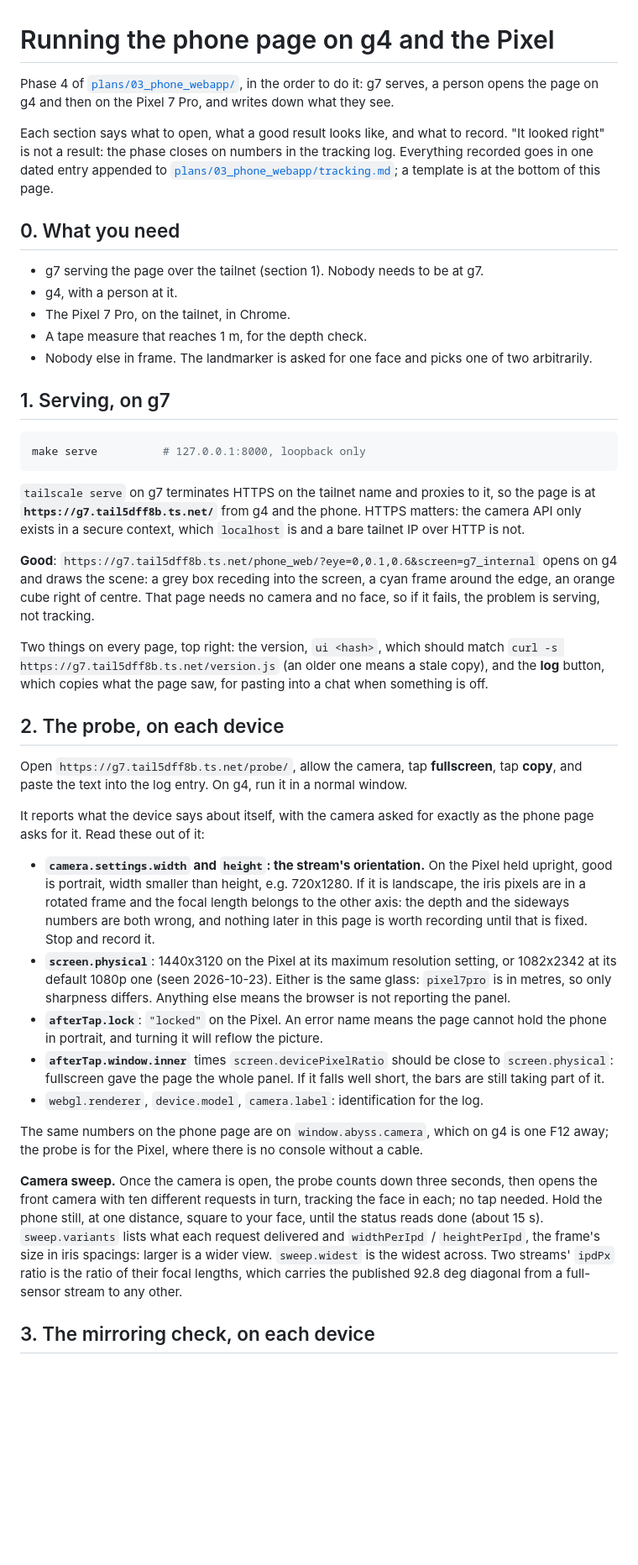
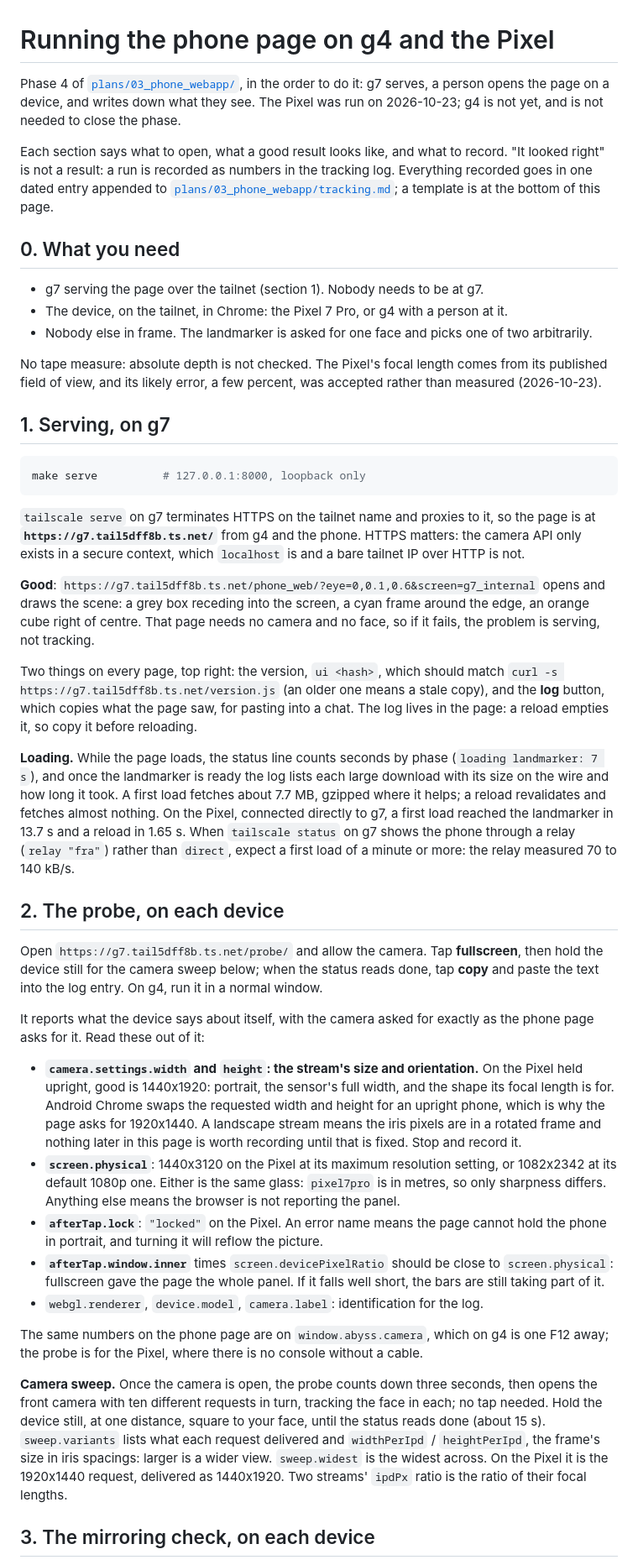
Before and after one commit to Pitrified/abyss, a Markdown page: docs/guides/phone_runbook.md, the part around one of its changes. Shown at 84% size. GitHub-like rendering; blank space fills up the shorter version.

```diff
--- a/docs/guides/phone_runbook.md
+++ b/docs/guides/phone_runbook.md
@@ -1,10 +1,11 @@
 # Running the phone page on g4 and the Pixel
 
 Phase 4 of [`plans/03_phone_webapp/`](../../plans/03_phone_webapp/tracking.md), in the order to do it:
-g7 serves, a person opens the page on g4 and then on the Pixel 7 Pro, and writes down what they see.
+g7 serves, a person opens the page on a device, and writes down what they see.
+The Pixel was run on 2026-10-23; g4 is not yet, and is not needed to close the phase.
 
 Each section says what to open, what a good result looks like, and what to record.
-"It looked right" is not a result: the phase closes on numbers in the tracking log.
+"It looked right" is not a result: a run is recorded as numbers in the tracking log.
 Everything recorded goes in one dated entry appended to
 [`plans/03_phone_webapp/tracking.md`](../../plans/03_phone_webapp/tracking.md);
 a template is at the bottom of this page.
@@ -12,10 +13,12 @@ a template is at the bottom of this page.
 ## 0. What you need
 
 - g7 serving the page over the tailnet (section 1). Nobody needs to be at g7.
-- g4, with a person at it.
-- The Pixel 7 Pro, on the tailnet, in Chrome.
-- A tape measure that reaches 1 m, for the depth check.
+- The device, on the tailnet, in Chrome: the Pixel 7 Pro, or g4 with a person at it.
 - Nobody else in frame. The landmarker is asked for one face and picks one of two arbitrarily.
+
+No tape measure: absolute depth is not checked. The Pixel's focal length comes from its published
+field of view, and its likely error, a few percent, was accepted rather than measured
+(2026-10-23).
 
 ## 1. Serving, on g7
 
@@ -28,31 +31,41 @@ make serve          # 127.0.0.1:8000, loopback only
 HTTPS matters: the camera API only exists in a secure context, which `localhost` is and a bare
 tailnet IP over HTTP is not.
 
-**Good**: `https://g7.tail5dff8b.ts.net/phone_web/?eye=0,0.1,0.6&screen=g7_internal` opens on g4 and
+**Good**: `https://g7.tail5dff8b.ts.net/phone_web/?eye=0,0.1,0.6&screen=g7_internal` opens and
 draws the scene: a grey box receding into the screen, a cyan frame around the edge, an orange cube
 right of centre.
 That page needs no camera and no face, so if it fails, the problem is serving, not tracking.
 
 Two things on every page, top right: the version, `ui <hash>`, which should match
 `curl -s https://g7.tail5dff8b.ts.net/version.js` (an older one means a stale copy), and the
-**log** button, which copies what the page saw, for pasting into a chat when something is off.
+**log** button, which copies what the page saw, for pasting into a chat.
+The log lives in the page: a reload empties it, so copy it before reloading.
+
+**Loading.** While the page loads, the status line counts seconds by phase
+(`loading landmarker: 7 s`), and once the landmarker is ready the log lists each large download
+with its size on the wire and how long it took.
+A first load fetches about 7.7 MB, gzipped where it helps; a reload revalidates and fetches almost
+nothing. On the Pixel, connected directly to g7, a first load reached the landmarker in 13.7 s and
+a reload in 1.65 s. When `tailscale status` on g7 shows the phone through a relay (`relay "fra"`)
+rather than `direct`, expect a first load of a minute or more: the relay measured 70 to 140 kB/s.
 
 ## 2. The probe, on each device
 
-Open `https://g7.tail5dff8b.ts.net/probe/`, allow the camera, tap **fullscreen**, tap **copy**,
-and paste the text into the log entry. On g4, run it in a normal window.
+Open `https://g7.tail5dff8b.ts.net/probe/` and allow the camera.
+Tap **fullscreen**, then hold the device still for the camera sweep below; when the status reads
+done, tap **copy** and paste the text into the log entry. On g4, run it in a normal window.
 
 It reports what the device says about itself, with the camera asked for exactly as the phone page
 asks for it. Read these out of it:
 
-- **`camera.settings.width` and `height`: the stream's orientation.** On the Pixel held upright,
-  good is portrait, width smaller than height, e.g. 720x1280.
-  If it is landscape, the iris pixels are in a rotated frame and the focal length belongs to the
-  other axis: the depth and the sideways numbers are both wrong, and nothing later in this page is
-  worth recording until that is fixed. Stop and record it.
+- **`camera.settings.width` and `height`: the stream's size and orientation.** On the Pixel held
+  upright, good is 1440x1920: portrait, the sensor's full width, and the shape its focal length is
+  for. Android Chrome swaps the requested width and height for an upright phone, which is why the
+  page asks for 1920x1440. A landscape stream means the iris pixels are in a rotated frame and
+  nothing later in this page is worth recording until that is fixed. Stop and record it.
 - **`screen.physical`**: 1440x3120 on the Pixel at its maximum resolution setting, or 1082x2342 at
-  its default 1080p one (seen 2026-10-23). Either is the same glass: `pixel7pro` is in metres, so
-  only sharpness differs. Anything else means the browser is not reporting the panel.
+  its default 1080p one. Either is the same glass: `pixel7pro` is in metres, so only sharpness
+  differs. Anything else means the browser is not reporting the panel.
 - **`afterTap.lock`**: `"locked"` on the Pixel. An error name means the page cannot hold the
   phone in portrait, and turning it will reflow the picture.
 - **`afterTap.window.inner`** times `screen.devicePixelRatio` should be close to `screen.physical`:
@@ -65,11 +78,11 @@ probe is for the Pixel, where there is no console without a cable.
 
 **Camera sweep.** Once the camera is open, the probe counts down three seconds, then opens the
 front camera with ten different requests in turn, tracking the face in each; no tap needed. Hold
-the phone still, at one distance, square to your face, until the status reads done (about 15 s).
+the device still, at one distance, square to your face, until the status reads done (about 15 s).
 `sweep.variants` lists what each request delivered and `widthPerIpd` / `heightPerIpd`, the frame's
-size in iris spacings: larger is a wider view. `sweep.widest` is the widest across. Two streams'
-`ipdPx` ratio is the ratio of their focal lengths, which carries the published 92.8 deg diagonal
-from a full-sensor stream to any other.
+size in iris spacings: larger is a wider view. `sweep.widest` is the widest across. On the Pixel it
+is the 1920x1440 request, delivered as 1440x1920. Two streams' `ipdPx` ratio is the ratio of their
+focal lengths.
 
 ## 3. The mirroring check, on each device
 
```
Also changed, not shown: other parts of docs/guides/phone_runbook.md (+28 -34 lines), plans/03_phone_webapp/05_real_clients.md (+45 -1 lines), plans/03_phone_webapp/tracking.md (+15 -18 lines).
